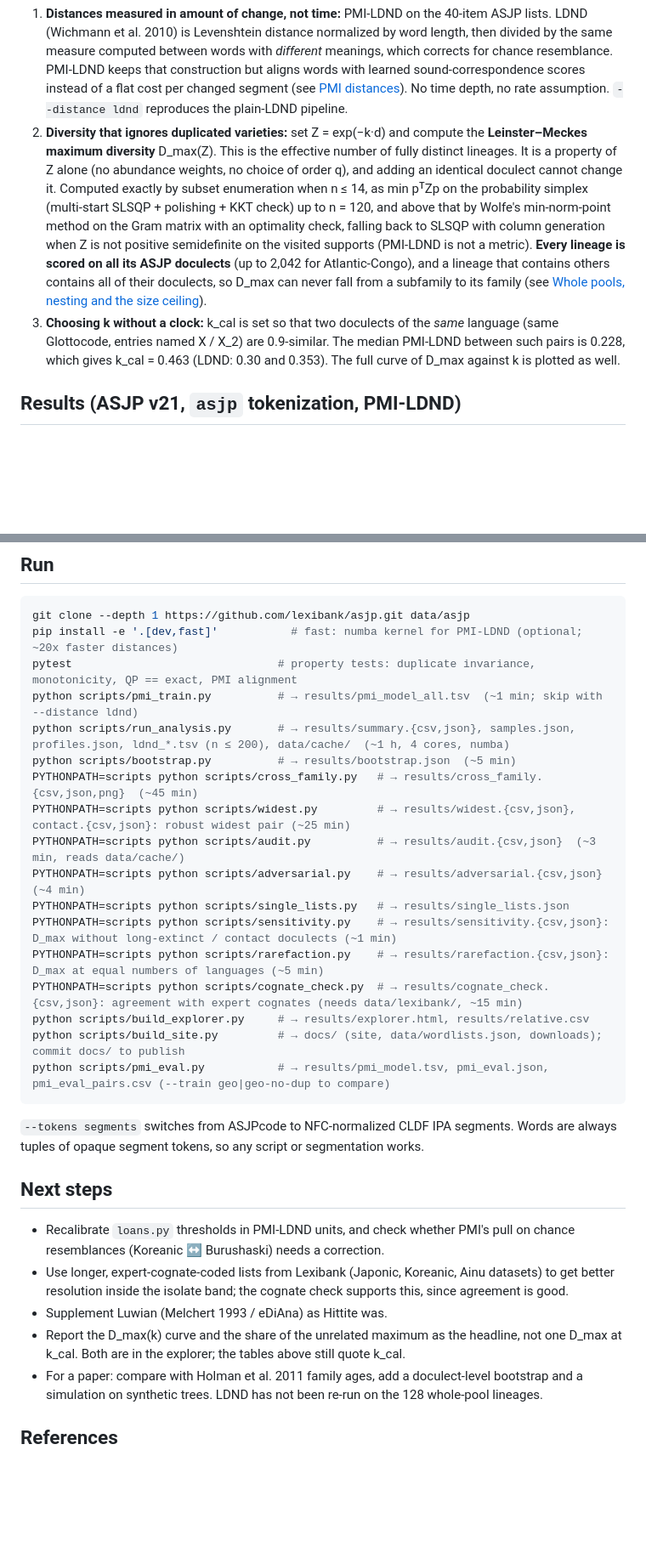
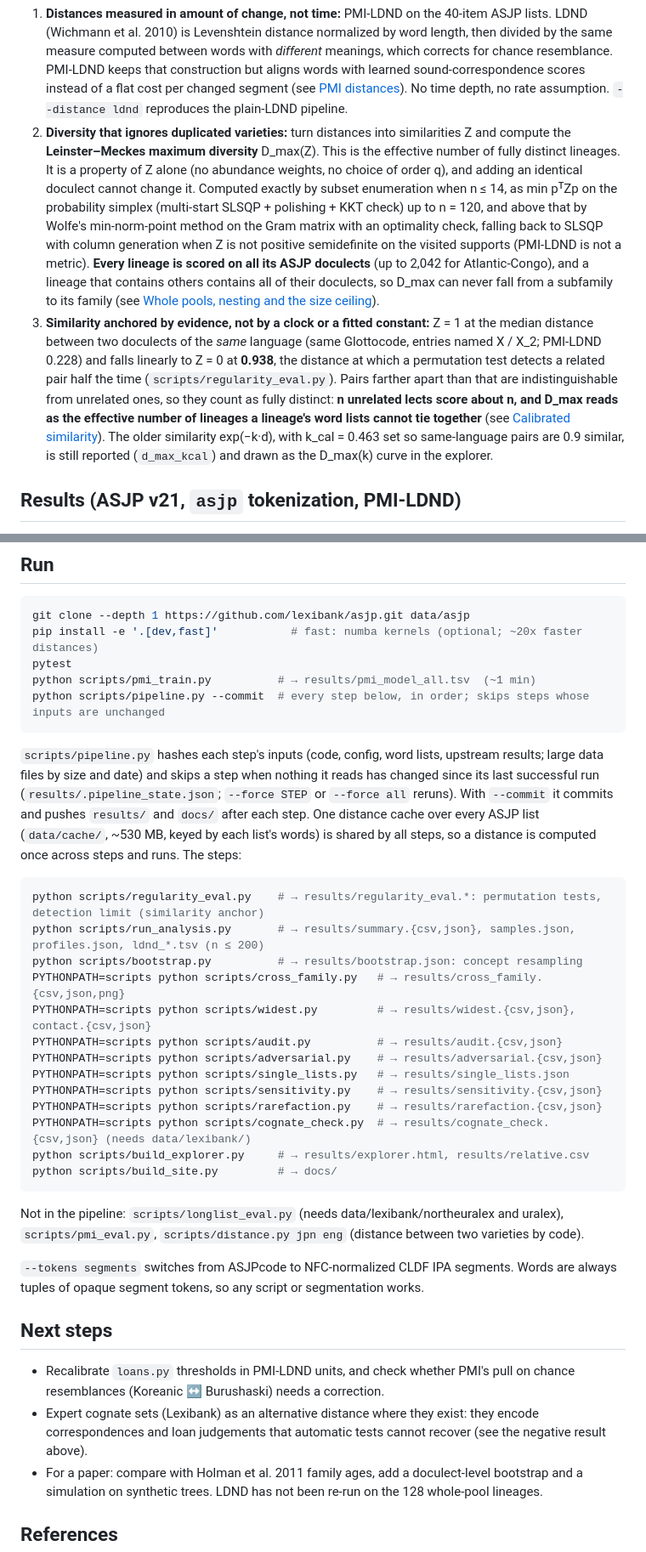
Before and after one commit to iwsfutcmd/lingustic-diversity, a Markdown page: README.md, 2 parts joined by grey strips. Shown at 85% size. Rendered like a GitHub page; blank space fills up the shorter version.

````diff
--- a/README.md
+++ b/README.md
@@ -12,7 +12,7 @@
    PMI-LDND keeps that construction but aligns words with learned sound-correspondence scores instead of
    a flat cost per changed segment (see [PMI distances](#pmi-distances-learned-sound-correspondences)).
    No time depth, no rate assumption. `--distance ldnd` reproduces the plain-LDND pipeline.
-2. **Diversity that ignores duplicated varieties:** set Z = exp(−k·d) and compute the
+2. **Diversity that ignores duplicated varieties:** turn distances into similarities Z and compute the
    **Leinster–Meckes maximum diversity** D_max(Z). This is the effective number of fully distinct
    lineages. It is a property of Z alone (no abundance weights, no choice of order q), and adding
    an identical doculect cannot change it. Computed exactly by subset enumeration when n ≤ 14, as min pᵀZp on the
@@ -22,9 +22,14 @@
    **Every lineage is scored on all its ASJP doculects** (up to 2,042 for Atlantic-Congo), and a lineage that
    contains others contains all of their doculects, so D_max can never fall from a subfamily to its family
    (see [Whole pools, nesting and the size ceiling](#whole-pools-nesting-and-the-size-ceiling)).
-3. **Choosing k without a clock:** k_cal is set so that two doculects of the *same* language
-   (same Glottocode, entries named X / X_2) are 0.9-similar. The median PMI-LDND between such pairs is
-   0.228, which gives k_cal = 0.463 (LDND: 0.30 and 0.353). The full curve of D_max against k is plotted as well.
+3. **Similarity anchored by evidence, not by a clock or a fitted constant:** Z = 1 at the median distance between
+   two doculects of the *same* language (same Glottocode, entries named X / X_2; PMI-LDND 0.228) and falls linearly
+   to Z = 0 at **0.938**, the distance at which a permutation test detects a related pair half the time
+   (`scripts/regularity_eval.py`). Pairs farther apart than that are indistinguishable from unrelated ones, so they
+   count as fully distinct: **n unrelated lects score about n, and D_max reads as the effective number of lineages a
+   lineage's word lists cannot tie together** (see [Calibrated similarity](#calibrated-similarity)). The older
+   similarity exp(−k·d), with k_cal = 0.463 set so same-language pairs are 0.9 similar, is still reported
+   (`d_max_kcal`) and drawn as the D_max(k) curve in the explorer.
 
 ## Results (ASJP v21, `asjp` tokenization, PMI-LDND)
 
@@ -419,23 +477,36 @@ Every pipeline script takes `--distance pmi|ldnd`. `run_analysis.py` defaults to
 
 ```bash
 git clone --depth 1 https://github.com/lexibank/asjp.git data/asjp
-pip install -e '.[dev,fast]'           # fast: numba kernel for PMI-LDND (optional; ~20x faster distances)
-pytest                               # property tests: duplicate invariance, monotonicity, QP == exact, PMI alignment
-python scripts/pmi_train.py          # → results/pmi_model_all.tsv  (~1 min; skip with --distance ldnd)
-python scripts/run_analysis.py       # → results/summary.{csv,json}, samples.json, profiles.json, ldnd_*.tsv (n ≤ 200), data/cache/  (~1 h, 4 cores, numba)
-python scripts/bootstrap.py          # → results/bootstrap.json  (~5 min)
-PYTHONPATH=scripts python scripts/cross_family.py   # → results/cross_family.{csv,json,png}  (~45 min)
-PYTHONPATH=scripts python scripts/widest.py         # → results/widest.{csv,json}, contact.{csv,json}: robust widest pair (~25 min)
-PYTHONPATH=scripts python scripts/audit.py          # → results/audit.{csv,json}  (~3 min, reads data/cache/)
-PYTHONPATH=scripts python scripts/adversarial.py    # → results/adversarial.{csv,json}  (~4 min)
+pip install -e '.[dev,fast]'           # fast: numba kernels (optional; ~20x faster distances)
+pytest
+python scripts/pmi_train.py          # → results/pmi_model_all.tsv  (~1 min)
+python scripts/pipeline.py --commit  # every step below, in order; skips steps whose inputs are unchanged
+```
+
+`scripts/pipeline.py` hashes each step's inputs (code, config, word lists, upstream results; large data files by size
+and date) and skips a step when nothing it reads has changed since its last successful run
+(`results/.pipeline_state.json`; `--force STEP` or `--force all` reruns). With `--commit` it commits and pushes
+`results/` and `docs/` after each step. One distance cache over every ASJP list (`data/cache/`, ~530 MB, keyed by each
+list's words) is shared by all steps, so a distance is computed once across steps and runs. The steps:
+
+```bash
+python scripts/regularity_eval.py    # → results/regularity_eval.*: permutation tests, detection limit (similarity anchor)
+python scripts/run_analysis.py       # → results/summary.{csv,json}, samples.json, profiles.json, ldnd_*.tsv (n ≤ 200)
+python scripts/bootstrap.py          # → results/bootstrap.json: concept resampling
+PYTHONPATH=scripts python scripts/cross_family.py   # → results/cross_family.{csv,json,png}
+PYTHONPATH=scripts python scripts/widest.py         # → results/widest.{csv,json}, contact.{csv,json}
+PYTHONPATH=scripts python scripts/audit.py          # → results/audit.{csv,json}
+PYTHONPATH=scripts python scripts/adversarial.py    # → results/adversarial.{csv,json}
 PYTHONPATH=scripts python scripts/single_lists.py   # → results/single_lists.json
-PYTHONPATH=scripts python scripts/sensitivity.py    # → results/sensitivity.{csv,json}: D_max without long-extinct / contact doculects (~1 min)
-PYTHONPATH=scripts python scripts/rarefaction.py    # → results/rarefaction.{csv,json}: D_max at equal numbers of languages (~5 min)
-PYTHONPATH=scripts python scripts/cognate_check.py  # → results/cognate_check.{csv,json}: agreement with expert cognates (needs data/lexibank/, ~15 min)
+PYTHONPATH=scripts python scripts/sensitivity.py    # → results/sensitivity.{csv,json}
+PYTHONPATH=scripts python scripts/rarefaction.py    # → results/rarefaction.{csv,json}
+PYTHONPATH=scripts python scripts/cognate_check.py  # → results/cognate_check.{csv,json} (needs data/lexibank/)
 python scripts/build_explorer.py     # → results/explorer.html, results/relative.csv
-python scripts/build_site.py         # → docs/ (site, data/wordlists.json, downloads); commit docs/ to publish
-python scripts/pmi_eval.py           # → results/pmi_model.tsv, pmi_eval.json, pmi_eval_pairs.csv (--train geo|geo-no-dup to compare)
+python scripts/build_site.py         # → docs/
 ```
+
+Not in the pipeline: `scripts/longlist_eval.py` (needs data/lexibank/northeuralex and uralex),
+`scripts/pmi_eval.py`, `scripts/distance.py jpn eng` (distance between two varieties by code).
 
 `--tokens segments` switches from ASJPcode to NFC-normalized CLDF IPA segments. Words are always
 tuples of opaque segment tokens, so any script or segmentation works.
@@ -444,11 +515,8 @@ tuples of opaque segment tokens, so any script or segmentation works.
 
 - Recalibrate `loans.py` thresholds in PMI-LDND units, and check whether PMI's pull on chance resemblances
   (Koreanic ↔ Burushaski) needs a correction.
-- Use longer, expert-cognate-coded lists from Lexibank (Japonic, Koreanic, Ainu datasets) to get
-  better resolution inside the isolate band; the cognate check supports this, since agreement is good.
-- Supplement Luwian (Melchert 1993 / eDiAna) as Hittite was.
-- Report the D_max(k) curve and the share of the unrelated maximum as the headline, not one D_max at k_cal. Both are
-  in the explorer; the tables above still quote k_cal.
+- Expert cognate sets (Lexibank) as an alternative distance where they exist: they encode correspondences and loan
+  judgements that automatic tests cannot recover (see the negative result above).
 - For a paper: compare with Holman et al. 2011 family ages, add a doculect-level bootstrap and a simulation on
   synthetic trees. LDND has not been re-run on the 128 whole-pool lineages.
 
````
Also changed, not shown: other parts of README.md (+55 -2 lines).
